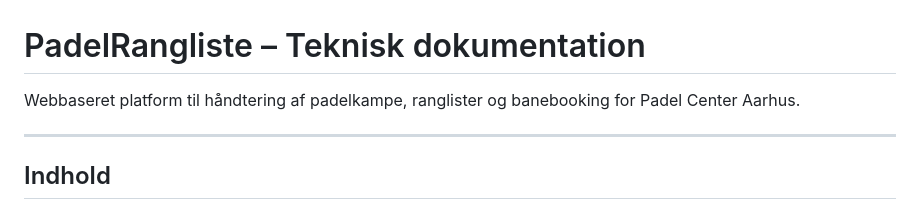
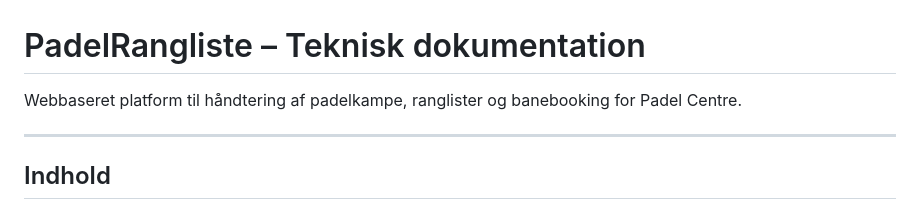
Before and after one commit to jonassorensen99-eng/Padel-Rangliste, a Markdown page: README.md, the part around the change. Rendered like a GitHub page.

```diff
--- a/README.md
+++ b/README.md
@@ -1,6 +1,6 @@
 # PadelRangliste – Teknisk dokumentation
 
-Webbaseret platform til håndtering af padelkampe, ranglister og banebooking for Padel Center Aarhus.
+Webbaseret platform til håndtering af padelkampe, ranglister og banebooking for Padel Centre.
 
 ---
 
```
